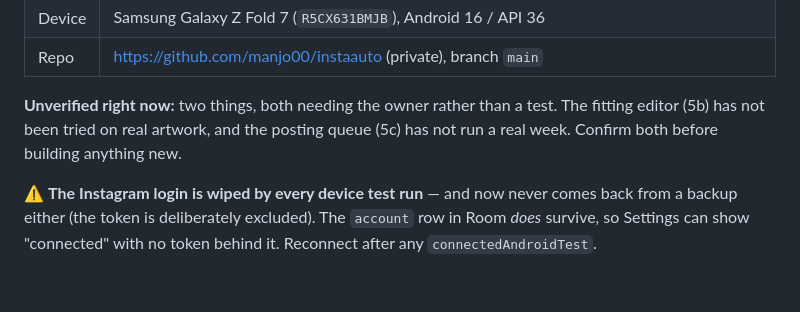
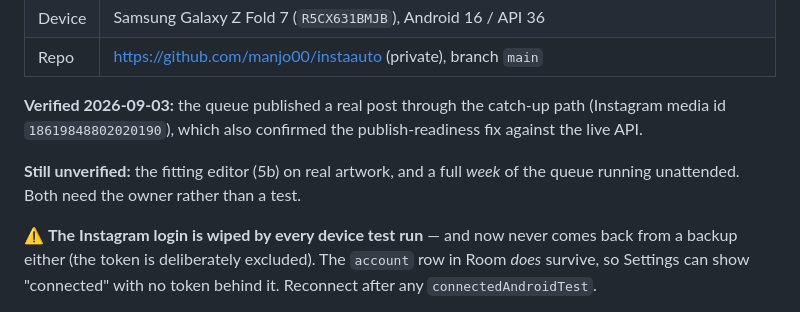
Before and after one commit to manjo00/instaauto, a Markdown page: CLAUDE.md, the part around the change. Drawn GitHub-style; blank space fills up the shorter version.

```diff
--- a/CLAUDE.md
+++ b/CLAUDE.md
@@ -22,9 +22,12 @@ live account (`@manjo_4`).
 | Device | Samsung Galaxy Z Fold 7 (`R5CX631BMJB`), Android 16 / API 36 |
 | Repo | https://github.com/manjo00/instaauto (private), branch `main` |
 
-**Unverified right now:** two things, both needing the owner rather than a test.
-The fitting editor (5b) has not been tried on real artwork, and the posting queue (5c)
-has not run a real week. Confirm both before building anything new.
+**Verified 2026-09-03:** the queue published a real post through the catch-up path
+(Instagram media id `18619848802020190`), which also confirmed the publish-readiness fix
+against the live API.
+
+**Still unverified:** the fitting editor (5b) on real artwork, and a full *week* of the
+queue running unattended. Both need the owner rather than a test.
 
 ⚠️ **The Instagram login is wiped by every device test run** — and now never comes back
 from a backup either (the token is deliberately excluded). The `account` row in Room
```
Also changed, not shown: docs/STATUS.md (+12 -4 lines).
